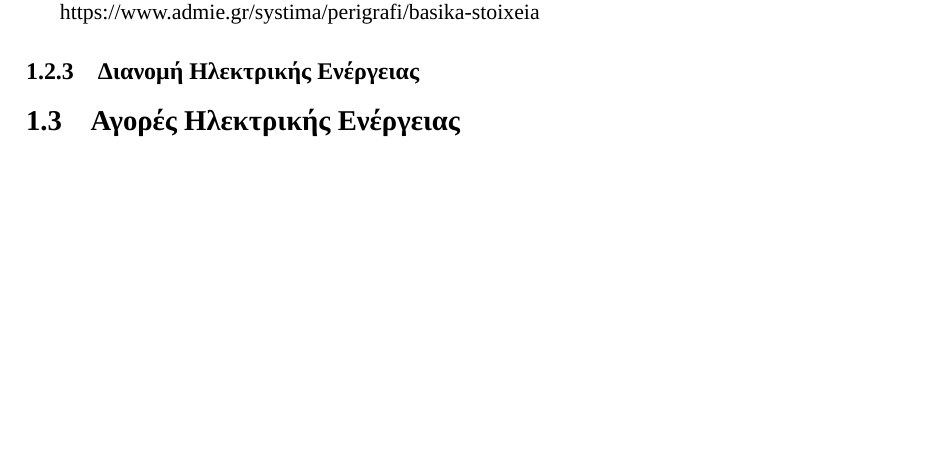
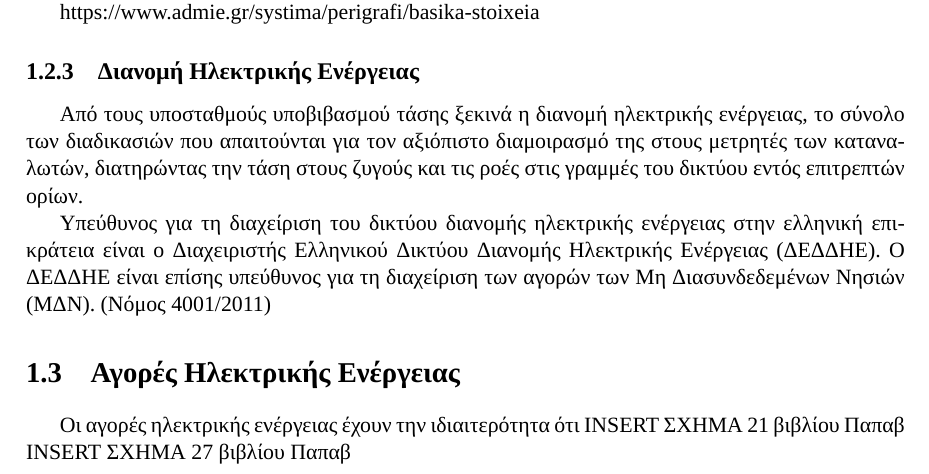
Before and after one commit to philokalia-ai/energy-markets, a LaTeX thesis (thesis/thesis.tex): part of page 19 of 39, cut so that both start at the same text, the shorter picture padded with empty space. The pictures show the PDF file thesis/thesis.pdf that the author committed with the source.

Commit message:
feat(text): add distribution

```diff
--- a/thesis/thesis.tex
+++ b/thesis/thesis.tex
@@ -242,7 +242,18 @@ https://www.admie.gr/systima/perigrafi/basika-stoixeia
 
 \subsection{Διανομή Ηλεκτρικής Ενέργειας}
 
+Από τους υποσταθμούς υποβιβασμού τάσης ξεκινά η διανομή ηλεκτρικής ενέργειας, το σύνολο των διαδικασιών που απαιτούνται για τον αξιόπιστο διαμοιρασμό της στους μετρητές των καταναλωτών, διατηρώντας την τάση στους ζυγούς και τις ροές στις γραμμές του δικτύου εντός επιτρεπτών ορίων.
+
+Υπεύθυνος για τη διαχείριση του δικτύου διανομής ηλεκτρικής ενέργειας στην ελληνική επικράτεια είναι ο Διαχειριστής Ελληνικού Δικτύου Διανομής Ηλεκτρικής Ενέργειας (ΔΕΔΔΗΕ).
+Ο ΔΕΔΔΗΕ είναι επίσης υπεύθυνος για τη διαχείριση των αγορών των Μη Διασυνδεδεμένων Νησιών (ΜΔΝ).
+(Nόμος 4001/2011)
+
 \section{Αγορές Ηλεκτρικής Ενέργειας}
+
+Οι αγορές ηλεκτρικής ενέργειας έχουν την ιδιαιτερότητα ότι
+INSERT ΣΧΗΜΑ 21 βιβλίου Παπαβ
+INSERT ΣΧΗΜΑ 27 βιβλίου Παπαβ
+
 
 \chapter{Θεωρητικό υπόβαθρο}
 
```
Also changed, not shown: thesis/thesis.pdf.
